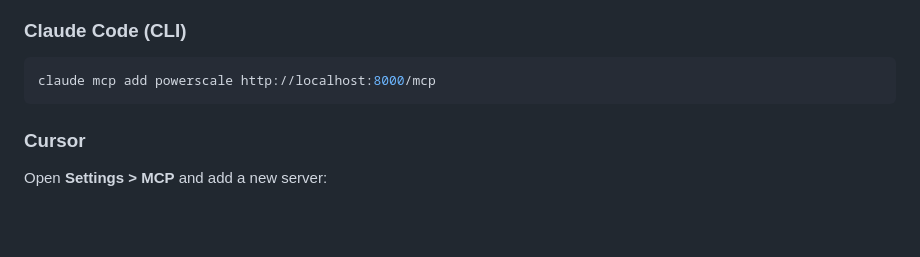
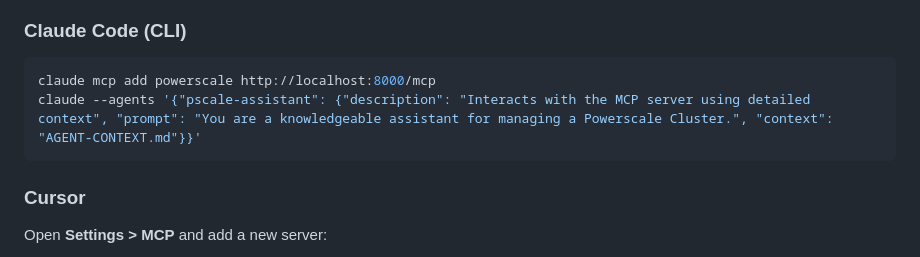
Before and after one commit to j-sims/isi_mcp_demo, a Markdown page: README.md, the part around the change. GitHub-like rendering; blank space fills up the shorter version.

Commit message:
added claude cli agent command

````diff
--- a/README.md
+++ b/README.md
@@ -242,6 +242,7 @@ Add to your Claude Desktop configuration file:
 
 ```bash
 claude mcp add powerscale http://localhost:8000/mcp
+claude --agents '{"pscale-assistant": {"description": "Interacts with the MCP server using detailed context", "prompt": "You are a knowledgeable assistant for managing a Powerscale Cluster.", "context": "AGENT-CONTEXT.md"}}'
 ```
 
 ### Cursor
````
